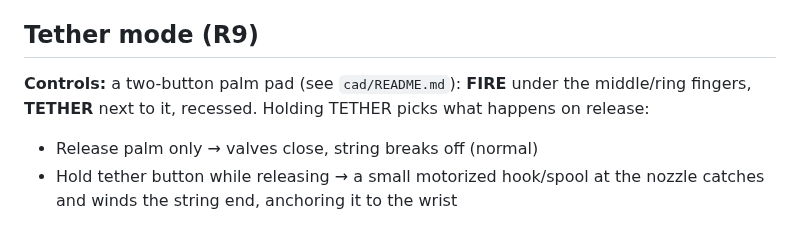
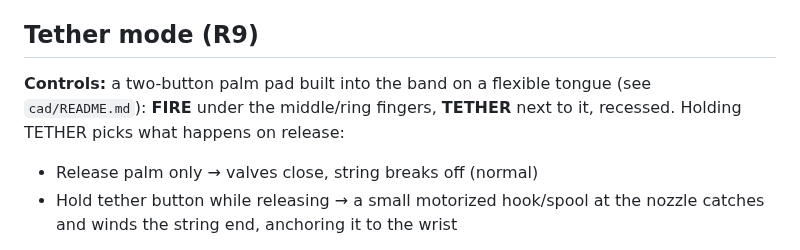
Before and after one commit to cobey396-maker/tom-holland, a Markdown page: docs/design-spec.md, the part around the change. Rendered like a GitHub page.

```diff
--- a/docs/design-spec.md
+++ b/docs/design-spec.md
@@ -38,7 +38,7 @@ To get ~1 N (roughly what tips a full soda can) with a water-like fluid:
 - Arm/safe switch must be on before anything fires
 
 ## Tether mode (R9)
-**Controls:** a two-button palm pad (see `cad/README.md`): **FIRE** under the middle/ring fingers, **TETHER** next to it, recessed. Holding TETHER picks what happens on release:
+**Controls:** a two-button palm pad built into the band on a flexible tongue (see `cad/README.md`): **FIRE** under the middle/ring fingers, **TETHER** next to it, recessed. Holding TETHER picks what happens on release:
 - Release palm only → valves close, string breaks off (normal)
 - Hold tether button while releasing → a small motorized hook/spool at the nozzle catches and winds the string end, anchoring it to the wrist
 
```
Also changed, not shown: cad/README.md (+6 -8 lines), cad/reference/README.md (+3 -2 lines), cad/preview/v1_palm_pad.png (deleted), cad/preview/v1_views.png, cad/preview/v1_vs_early_prototype.png, 4 other files.
